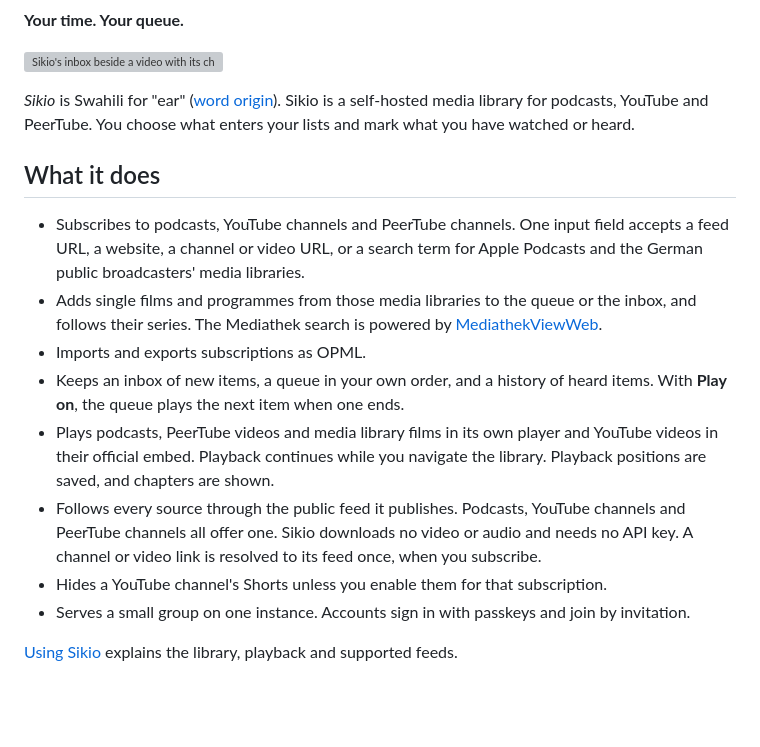
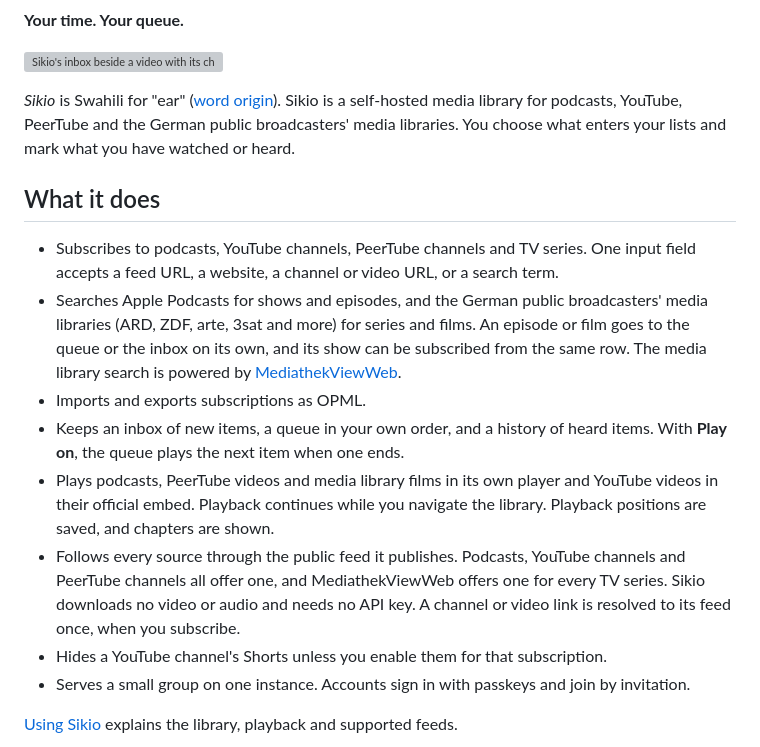
Before and after one commit to oliverandrich/sikio, a Markdown page: README.md, the part around the change. GitHub-like rendering; blank space fills up the shorter version; grey boxes are pictures that could not be loaded.

Commit message:
docs(readme): name the media library search among Sikio's sources

```diff
--- a/README.md
+++ b/README.md
@@ -10,26 +10,27 @@
 ![Sikio's inbox beside a video with its chapters](docs/images/screenshot.webp)
 
 *Sikio* is Swahili for "ear" ([word origin](https://en.wiktionary.org/wiki/sikio)). Sikio is a
-self-hosted media library for podcasts, YouTube and PeerTube. You choose what enters your lists
-and mark what you have watched or heard.
+self-hosted media library for podcasts, YouTube, PeerTube and the German public broadcasters'
+media libraries. You choose what enters your lists and mark what you have watched or heard.
 
 ## What it does
 
-- Subscribes to podcasts, YouTube channels and PeerTube channels. One input field accepts a
-  feed URL, a website, a channel or video URL, or a search term for Apple Podcasts and the
-  German public broadcasters' media libraries.
-- Adds single films and programmes from those media libraries to the queue or the inbox, and
-  follows their series. The Mediathek search is powered by
-  [MediathekViewWeb](https://mediathekviewweb.de).
+- Subscribes to podcasts, YouTube channels, PeerTube channels and TV series. One input field
+  accepts a feed URL, a website, a channel or video URL, or a search term.
+- Searches Apple Podcasts for shows and episodes, and the German public broadcasters' media
+  libraries (ARD, ZDF, arte, 3sat and more) for series and films. An episode or film goes to the
+  queue or the inbox on its own, and its show can be subscribed from the same row. The media
+  library search is powered by [MediathekViewWeb](https://mediathekviewweb.de).
 - Imports and exports subscriptions as OPML.
 - Keeps an inbox of new items, a queue in your own order, and a history of heard items.
   With **Play on**, the queue plays the next item when one ends.
 - Plays podcasts, PeerTube videos and media library films in its own player and YouTube videos
-  in their official embed. Playback continues while you navigate the library. Playback positions are saved, and
-  chapters are shown.
+  in their official embed. Playback continues while you navigate the library. Playback
+  positions are saved, and chapters are shown.
 - Follows every source through the public feed it publishes. Podcasts, YouTube channels and
-  PeerTube channels all offer one. Sikio downloads no video or audio and needs no API key. A
-  channel or video link is resolved to its feed once, when you subscribe.
+  PeerTube channels all offer one, and MediathekViewWeb offers one for every TV series. Sikio
+  downloads no video or audio and needs no API key. A channel or video link is resolved to its
+  feed once, when you subscribe.
 - Hides a YouTube channel's Shorts unless you enable them for that subscription.
 - Serves a small group on one instance. Accounts sign in with passkeys and join by invitation.
 
```
